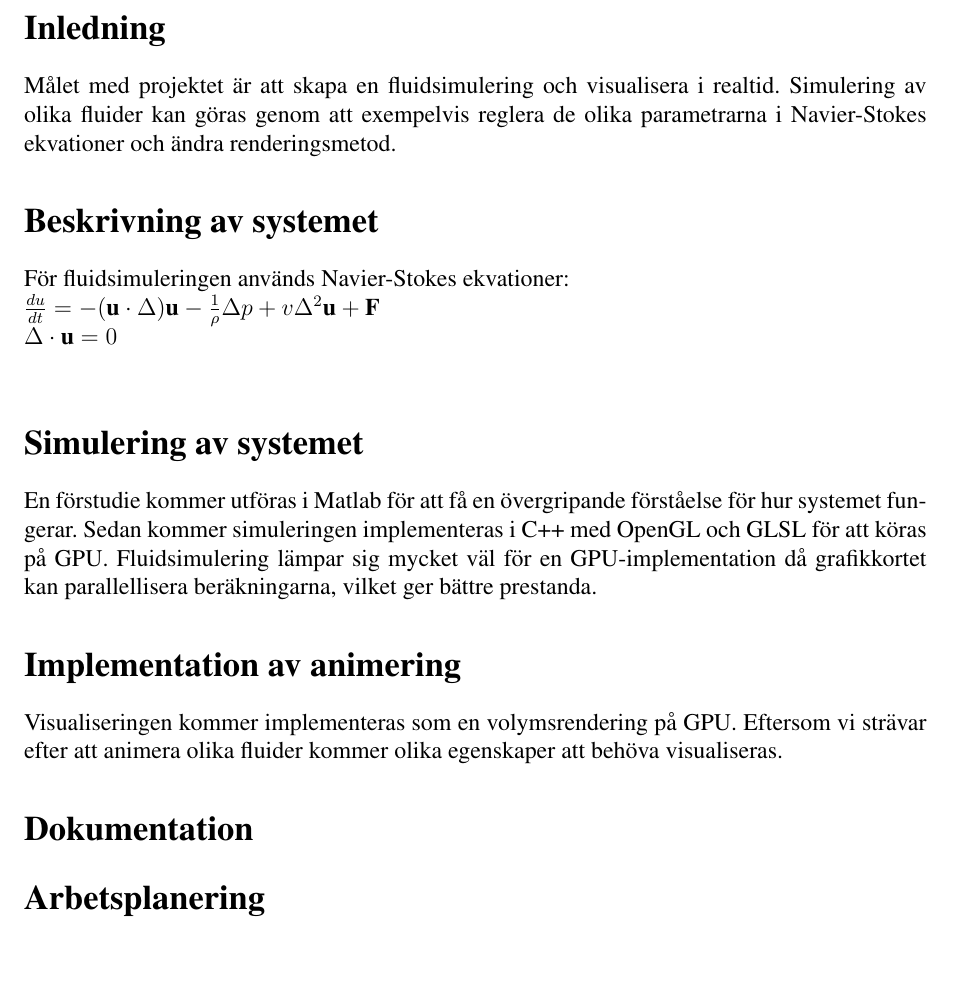
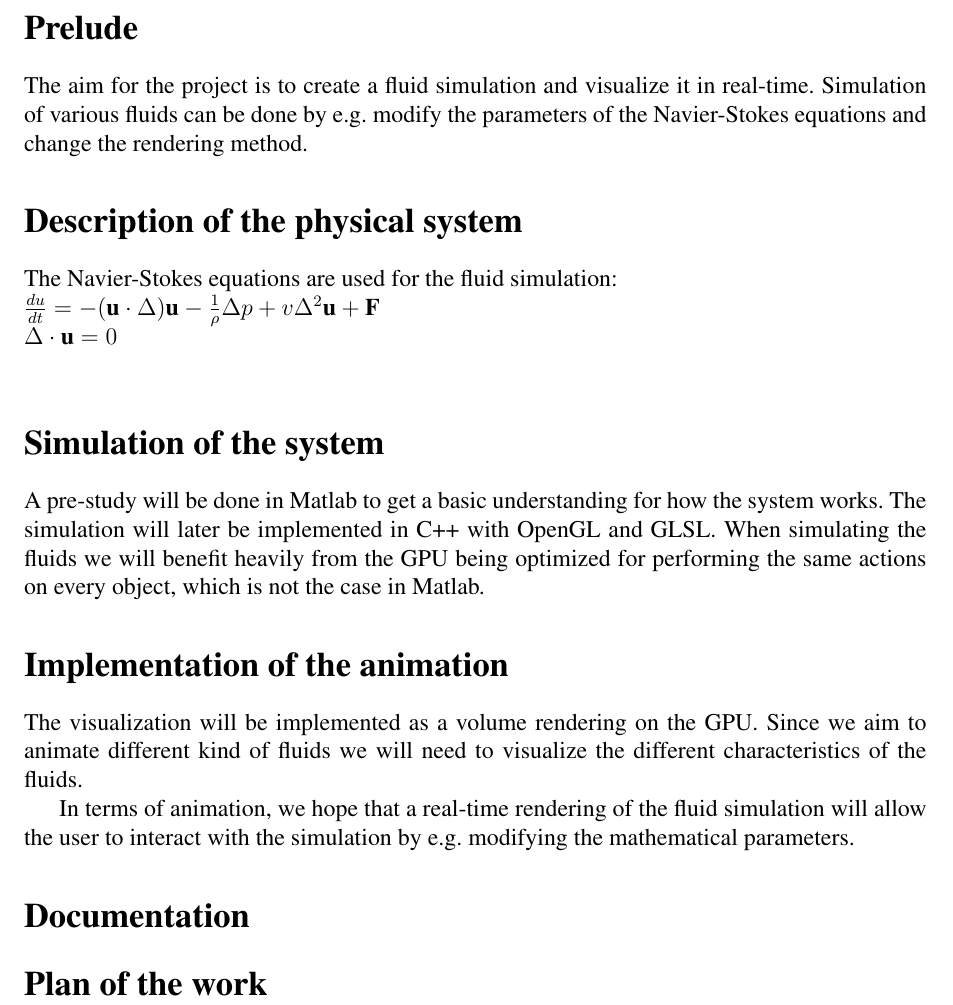
Before and after one commit to marcusnygren/Elements, a LaTeX document (Proposal/proposal.tex): part of the page, cut at the place of the change, the shorter picture padded with empty space. Compiled offline with pdfLaTeX.

Commit message:
Translated to English

```diff
--- a/Proposal/proposal.tex
+++ b/Proposal/proposal.tex
@@ -35,23 +35,25 @@
 
 \setcounter{page}{1}
 
-\section{Inledning}
-Målet med projektet är att skapa en fluidsimulering och visualisera i realtid. Simulering av olika fluider kan göras genom att exempelvis reglera de olika parametrarna i Navier-Stokes ekvationer och ändra renderingsmetod.
+\section{Prelude}
+The aim for the project is to create a fluid simulation and visualize it in real-time. Simulation of various fluids can be done by e.g. modify the parameters of the Navier-Stokes equations and change the rendering method.
 
-\section{Beskrivning av systemet}
-För fluidsimuleringen används Navier-Stokes ekvationer:\\
+\section{Description of the physical system}
+The Navier-Stokes equations are used for the fluid simulation:\\
 \(\frac{du}{dt} = - (\textbf{u}\cdot{\Delta})\textbf{u} - \frac{1}{\rho}\Delta p + v \Delta^2 \textbf{u} + \textbf{F}\) \\
 \(\Delta \cdot \textbf{u} = 0 \) \\
 
-\section{Simulering av systemet}
-En förstudie kommer utföras i Matlab för att få en övergripande förståelse för hur systemet fungerar. Sedan kommer simuleringen implementeras i C++ med OpenGL och GLSL för att köras på GPU. Fluidsimulering lämpar sig mycket väl för en GPU-implementation då grafikkortet kan parallellisera beräkningarna, vilket ger bättre  prestanda.
+\section{Simulation of the system}
+A pre-study will be done in Matlab to get a basic understanding for how the system works. The simulation will later be implemented in C++ with OpenGL and GLSL. When simulating the fluids we will benefit heavily from the GPU being optimized for performing the same actions on every object, which is not the case in Matlab.
 
-\section{Implementation av animering}
-Visualiseringen kommer implementeras som en volymsrendering på GPU. Eftersom vi strävar efter att animera olika fluider kommer olika egenskaper att behöva visualiseras.
+\section{Implementation of the animation}
+The visualization will be implemented as a volume rendering on the GPU. Since we aim to animate different kind of fluids we will need to visualize the different characteristics of the fluids.
 
-\section{Dokumentation}
+In terms of animation, we hope that a real-time rendering of the fluid simulation will allow the user to interact with the simulation by e.g. modifying the mathematical parameters.
 
-\section{Arbetsplanering}
+\section{Documentation}
+
+\section{Plan of the work}
 
 
 \end{document}
```
